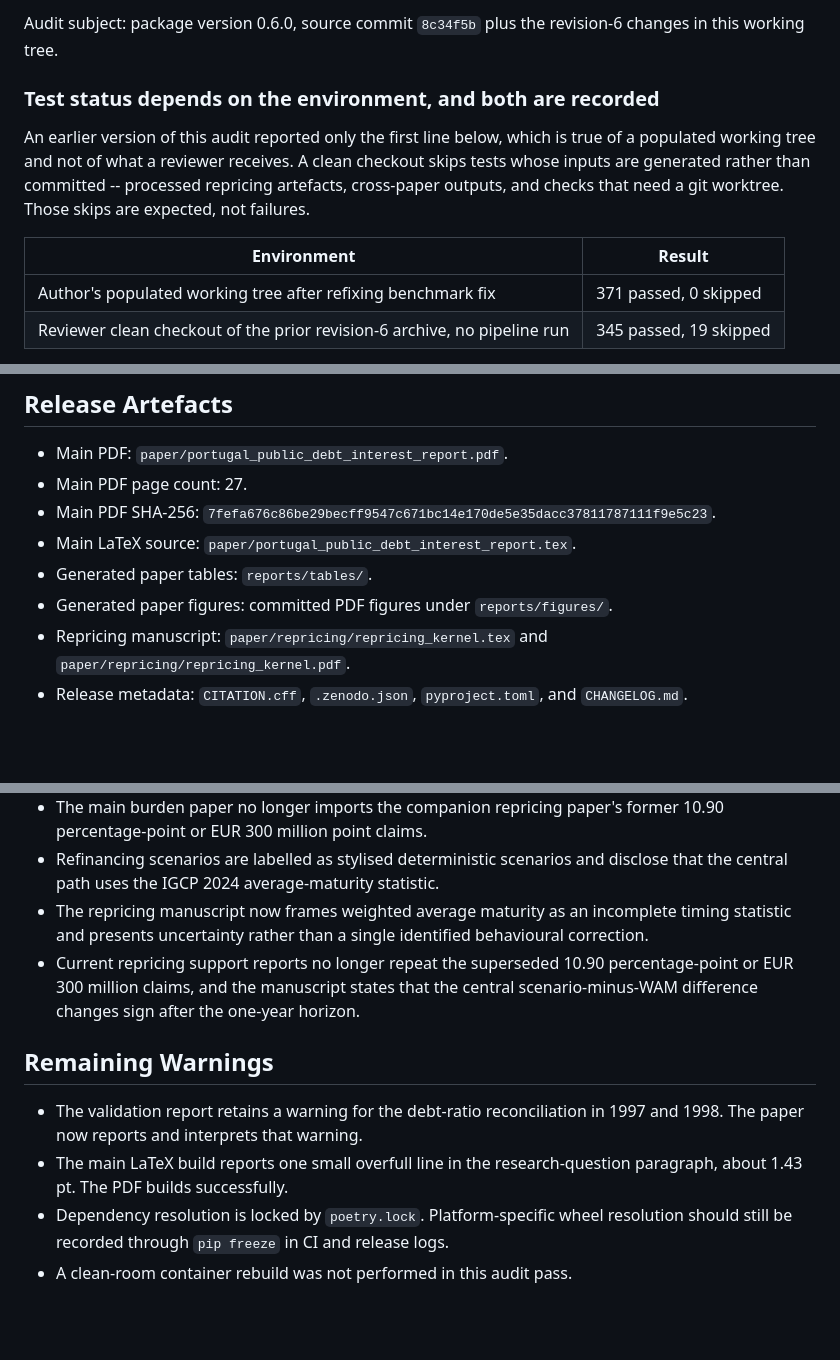
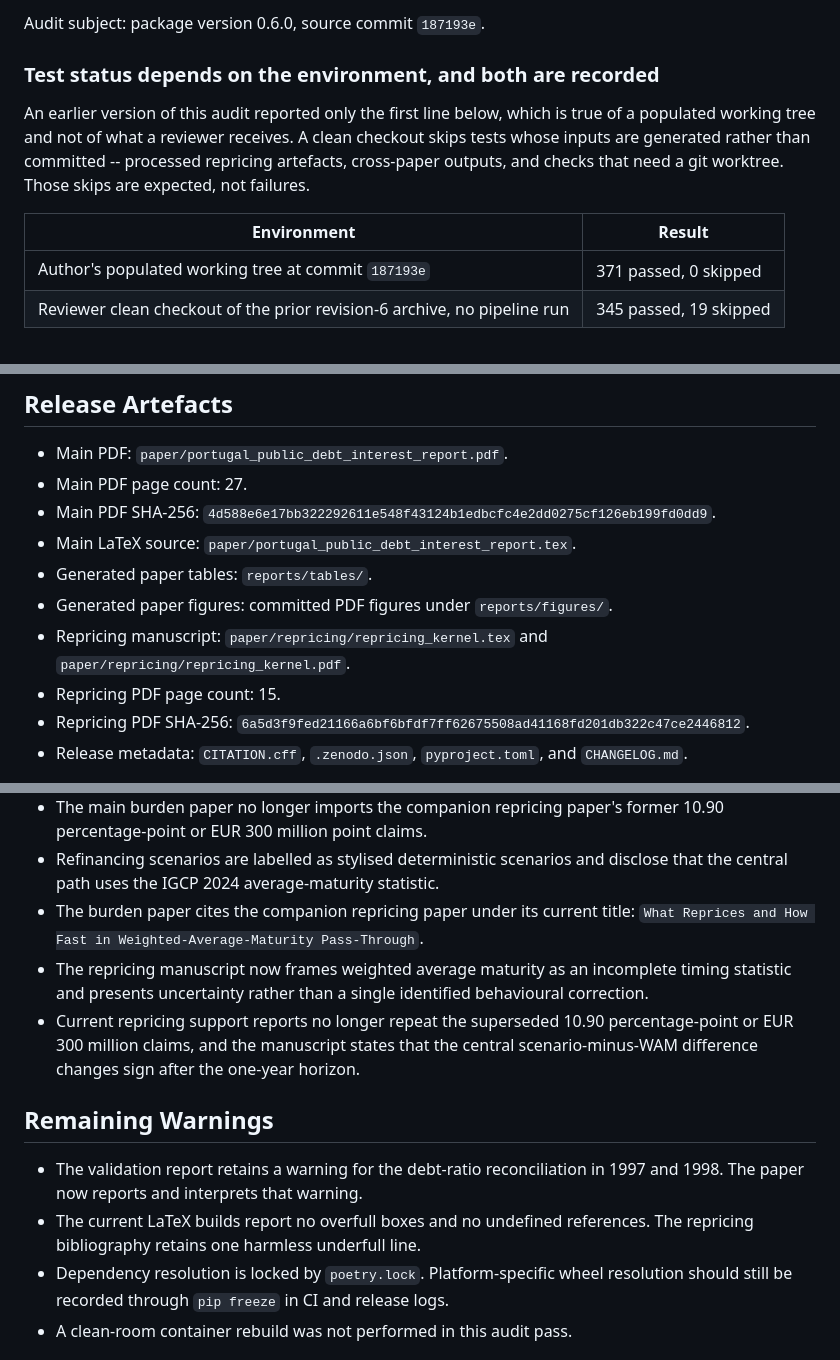
Before and after one commit to DiogoRibeiro7/portugal-public-debt-interest, a Markdown page: reports/final_audit.md, 3 parts joined by grey strips. GitHub-like rendering; blank space fills up the shorter version.

Commit message:
Update final audit for current build

```diff
--- a/reports/final_audit.md
+++ b/reports/final_audit.md
@@ -6,6 +6,5 @@ Date: 2026-08-08
 
-Audit subject: package version 0.6.0, source commit `8c34f5b` plus the
-revision-6 changes in this working tree.
+Audit subject: package version 0.6.0, source commit `187193e`.
 
 ### Test status depends on the environment, and both are recorded
 
@@ -17,7 +16,7 @@ that need a git worktree. Those skips are expected, not failures.
 
 | Environment | Result |
 | --- | --- |
-| Author's populated working tree after refixing benchmark fix | 371 passed, 0 skipped |
+| Author's populated working tree at commit `187193e` | 371 passed, 0 skipped |
 | Reviewer clean checkout of the prior revision-6 archive, no pipeline run | 345 passed, 19 skipped |
 
 Both runs reported zero failures. The clean-checkout row is retained because it
@@ -45,12 +44,15 @@ and live regeneration remains documented in `docs/reproducibility.md`.
 - Main PDF: `paper/portugal_public_debt_interest_report.pdf`.
 - Main PDF page count: 27.
 - Main PDF SHA-256:
-  `7fefa676c86be29becff9547c671bc14e170de5e35dacc37811787111f9e5c23`.
+  `4d588e6e17bb322292611e548f43124b1edbcfc4e2dd0275cf126eb199fd0dd9`.
 - Main LaTeX source: `paper/portugal_public_debt_interest_report.tex`.
 - Generated paper tables: `reports/tables/`.
 - Generated paper figures: committed PDF figures under `reports/figures/`.
 - Repricing manuscript: `paper/repricing/repricing_kernel.tex` and
   `paper/repricing/repricing_kernel.pdf`.
+- Repricing PDF page count: 15.
+- Repricing PDF SHA-256:
+  `6a5d3f9fed21166a6bf6bfdf7ff62675508ad41168fd201db322c47ce2446812`.
 - Release metadata: `CITATION.cff`, `.zenodo.json`, `pyproject.toml`, and
   `CHANGELOG.md`.
 
@@ -75,6 +77,8 @@ not part of the submitted source archive.
   10.90 percentage-point or EUR 300 million point claims.
 - Refinancing scenarios are labelled as stylised deterministic scenarios and
   disclose that the central path uses the IGCP 2024 average-maturity statistic.
+- The burden paper cites the companion repricing paper under its current title:
+  `What Reprices and How Fast in Weighted-Average-Maturity Pass-Through`.
 - The repricing manuscript now frames weighted average maturity as an
   incomplete timing statistic and presents uncertainty rather than a single
   identified behavioural correction.
@@ -87,8 +91,8 @@ not part of the submitted source archive.
 
 - The validation report retains a warning for the debt-ratio reconciliation in
   1997 and 1998. The paper now reports and interprets that warning.
-- The main LaTeX build reports one small overfull line in the research-question
-  paragraph, about 1.43 pt. The PDF builds successfully.
+- The current LaTeX builds report no overfull boxes and no undefined
+  references. The repricing bibliography retains one harmless underfull line.
 - Dependency resolution is locked by `poetry.lock`. Platform-specific wheel
   resolution should still be recorded through `pip freeze` in CI and release
   logs.
```
Also changed, not shown: other parts of reports/final_audit.md (+1 -1 lines).
